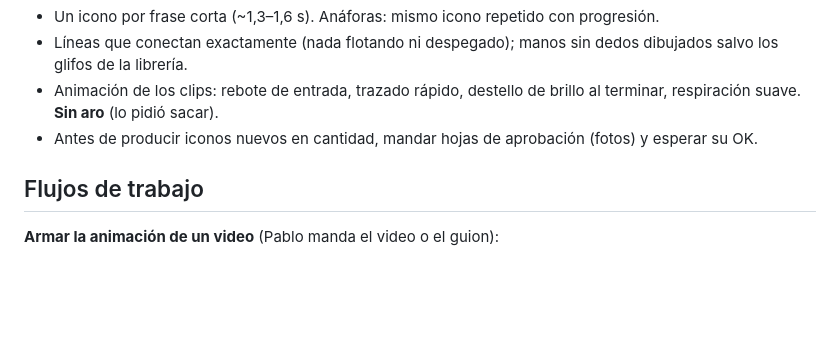
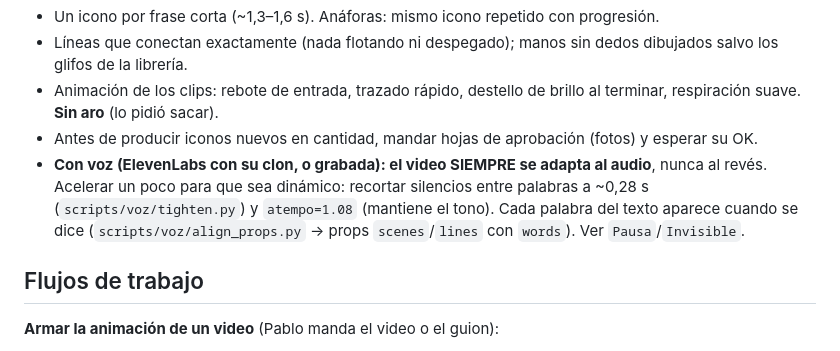
Before and after one commit to pablosilveiradr-wq/pablo, a Markdown page: CLAUDE.md, the part around the change. Rendered like a GitHub page; blank space fills up the shorter version.

Commit message:
CLAUDE.md: voice-over rules (video follows the audio, gentle speed-up)
Co-Authored-By: Claude Opus 5.5 <noreply@anthropic.com>
Claude-Session: https://claude.ai/code/session_01BppyWiRey5TgS3Ejk3W8gi

```diff
--- a/CLAUDE.md
+++ b/CLAUDE.md
@@ -26,6 +26,7 @@ Proyecto Remotion que produce las animaciones de iconos de línea para los reels
 - Líneas que conectan exactamente (nada flotando ni despegado); manos sin dedos dibujados salvo los glifos de la librería.
 - Animación de los clips: rebote de entrada, trazado rápido, destello de brillo al terminar, respiración suave. **Sin aro** (lo pidió sacar).
 - Antes de producir iconos nuevos en cantidad, mandar hojas de aprobación (fotos) y esperar su OK.
+- **Con voz (ElevenLabs con su clon, o grabada): el video SIEMPRE se adapta al audio**, nunca al revés. Acelerar un poco para que sea dinámico: recortar silencios entre palabras a ~0,28 s (`scripts/voz/tighten.py`) y `atempo=1.08` (mantiene el tono). Cada palabra del texto aparece cuando se dice (`scripts/voz/align_props.py` → props `scenes`/`lines` con `words`). Ver `Pausa`/`Invisible`.
 
 ## Flujos de trabajo
 
```
